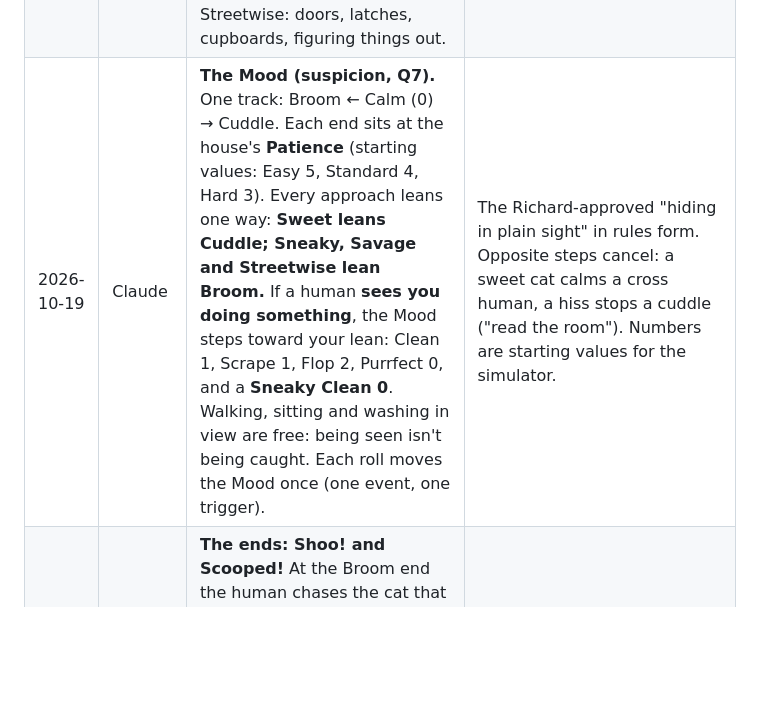
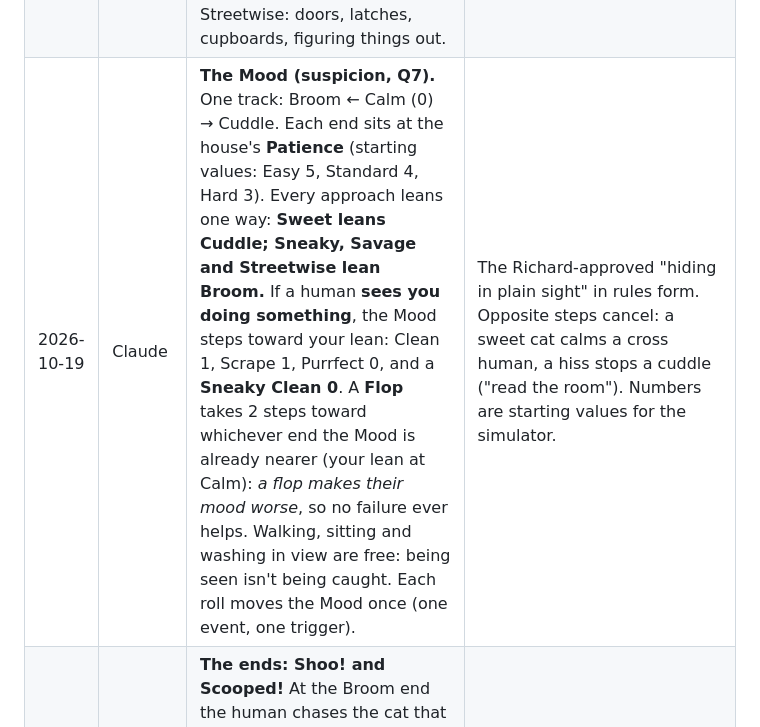
Before and after one commit to PainHog/CBZ, a Markdown page: docs/DESIGN.md, the part around the change. Rendered like a GitHub page; blank space fills up the shorter version.

```diff
--- a/docs/DESIGN.md
+++ b/docs/DESIGN.md
@@ -28,7 +28,7 @@ This is a living document. The **Pitch** is Richard's own. **Decisions** lists w
 | 2026-10-19 | Claude | **Engine (Q2): new, built for a robbery — "read the room".** Four parts: (1) **approach dice:** roll a pool of d6 for how you do it and read the **highest die**; (2) **the Mood:** one two-ended track for the household, *Broom* at one end and *Cuddle* at the other; (3) **an open house map** played in **rounds**, with humans and pets on d6 routines; (4) **the Prize Clock:** the human will eat it, play with it or unpack it. Nothing is copied from Heisty's rules; only the tooling and the lessons are reused. | Different at the table from Heisty in every visible part: highest-die reading instead of counting Successes, small pools (1–5 dice) instead of ~9, two-way threat instead of a one-way Alert, open map instead of an obstacle chain, no Planning. The two-ended Mood is the "only a cat" mechanic: humans adore cats *and* chase them off. SpideyHeist does not need to be attached. |
 | 2026-10-19 | Claude | **Dice.** Pool = approach rating + at most one instinct die (Knack) + at most two help dice; **hard cap 5 dice**. Difficulty removes dice: *Tricky* −1, *Hard* −2; an opposing resident removes dice equal to its rating. At 0 dice, roll 1 die and a 6 counts only as a Scrape. **Flop** (highest 1–3): it doesn't work. **Scrape** (4–5): it works, with noise. **Clean** (6): it works. **Purrfect** (two or more 6s): it works, no Mood step, +1 Cattitude. Residents never roll: they are Difficulty. | Players roll, the house doesn't: one roll per action, easy to read for ages 8+, easy to automate. Opposed rolls are defined from day one (LESSONS). The cap is in the core (LESSONS: bonus dice stacking). |
 | 2026-10-19 | Claude | **Approaches (the cats' stats): Sneaky, Sweet, Savage, Streetwise.** Starting ratings 3, 2, 1, 1 in any order; max 4. Sneaky: unseen, hide, slip past, snatch under a nose. Sweet: charm humans and soft pets (distract, persuade, calm, befriend). Savage: force, speed, fights, faces down animals, wriggling free. Streetwise: doors, latches, cupboards, figuring things out. | "Cats approach differently, sometimes aggressive" (Richard): the approach *is* the choice each turn. The cat's best approach names its gang role (Shadow, Charmer, Muscle, Brains) with no extra rules. |
-| 2026-10-19 | Claude | **The Mood (suspicion, Q7).** One track: Broom ← Calm (0) → Cuddle. Each end sits at the house's **Patience** (starting values: Easy 5, Standard 4, Hard 3). Every approach leans one way: **Sweet leans Cuddle; Sneaky, Savage and Streetwise lean Broom.** If a human **sees you doing something**, the Mood steps toward your lean: Clean 1, Scrape 1, Flop 2, Purrfect 0, and a **Sneaky Clean 0**. Walking, sitting and washing in view are free: being seen isn't being caught. Each roll moves the Mood once (one event, one trigger). | The Richard-approved "hiding in plain sight" in rules form. Opposite steps cancel: a sweet cat calms a cross human, a hiss stops a cuddle ("read the room"). Numbers are starting values for the simulator. |
+| 2026-10-19 | Claude | **The Mood (suspicion, Q7).** One track: Broom ← Calm (0) → Cuddle. Each end sits at the house's **Patience** (starting values: Easy 5, Standard 4, Hard 3). Every approach leans one way: **Sweet leans Cuddle; Sneaky, Savage and Streetwise lean Broom.** If a human **sees you doing something**, the Mood steps toward your lean: Clean 1, Scrape 1, Purrfect 0, and a **Sneaky Clean 0**. A **Flop** takes 2 steps toward whichever end the Mood is already nearer (your lean at Calm): *a flop makes their mood worse*, so no failure ever helps. Walking, sitting and washing in view are free: being seen isn't being caught. Each roll moves the Mood once (one event, one trigger). | The Richard-approved "hiding in plain sight" in rules form. Opposite steps cancel: a sweet cat calms a cross human, a hiss stops a cuddle ("read the room"). Numbers are starting values for the simulator. |
 | 2026-10-19 | Claude | **The ends: Shoo! and Scooped!** At the Broom end the human chases the cat that caused it out through the nearest entrance and **shuts that entrance**. At the Cuddle end the human **picks that cat up (Held)**. Either way the cat drops what it carries, the Mood returns to Calm, and **Patience drops by 1 (minimum 2)**. | The house locks down entrance by entrance, and patience wears thin, so the pressure builds without a separate alarm track. |
 | 2026-10-19 | Claude | **Getting caught (Q7).** *Held:* the holding human sees nobody else (the held cat is a distraction for the gang). The held cat may wriggle free (Savage, Tricky). At the end of each round the holder rolls d6: 1–3 keeps cuddling, 4–5 shuts the cat in the house's **Den** (*Shut In*), 6 puts it outside. *Shut In:* another cat can open the door (Streetwise, Tricky); the cat itself can try (Streetwise, Hard) or meow to lure a human (Sweet). *Shooed:* the cat is outside and may come back in through any open entrance. **A cat still Held or Shut In when the robbery ends is left behind: it gets adopted** (happy for the cat, a loss for the gang). No harm ever comes to a cat; falls never hurt (cats land on their feet). | Family-friendly and still a real deterrent. A caught cat can still help (being cuddled keeps a human busy; meowing lures one away). No separate escape phase: getting out is part of the map. |
 | 2026-10-19 | Claude | **At all costs (Q5): Push, Cattitude, Lives.** *Push:* after any roll, once, reroll every die that isn't a 6; pay with 1 Cattitude **or** with 1 Mood step toward your lean (added to that roll's own step). *Cattitude:* per cat, starts at 2 each robbery, max 5; earned by giving in to a temptation and by a Purrfect; spent to Push or to resist a temptation. *Lives:* each cat has 9 over its career and may spend at most one per robbery to slip free when it would be Held, Shooed or Shut In (it ends hidden nearby and drops what it carries). A cat that spends its ninth life retires to a loving home. | "At all costs" means there is always a way to try harder, and it always costs: the house reacts or your Cattitude runs dry. Cattitude resets each robbery so it gets spent, not hoarded (LESSONS). Pushing rerolls, never skips a roll. |
```
Also changed, not shown: docs/CORE-RULES.md (added, +39 -0 lines).
